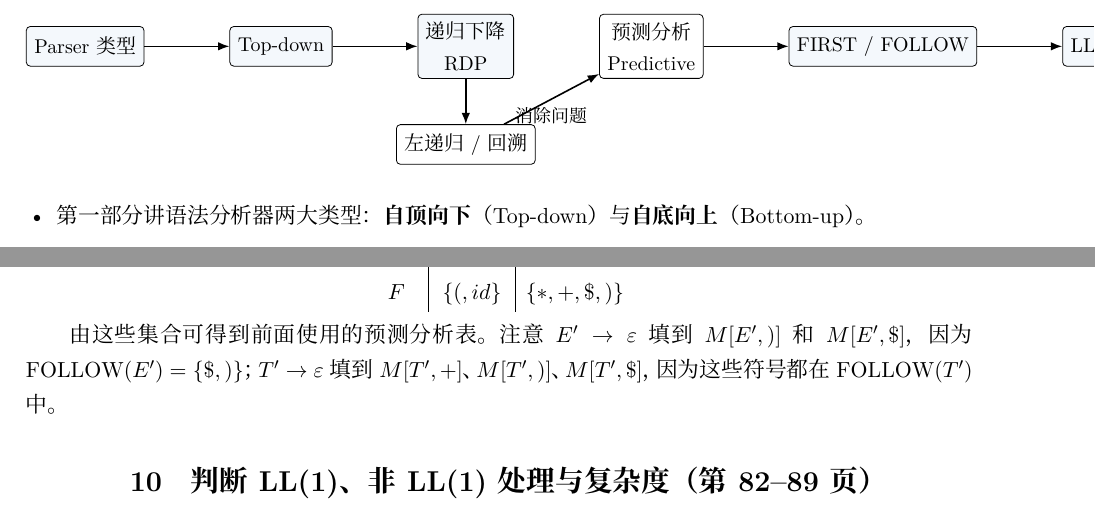
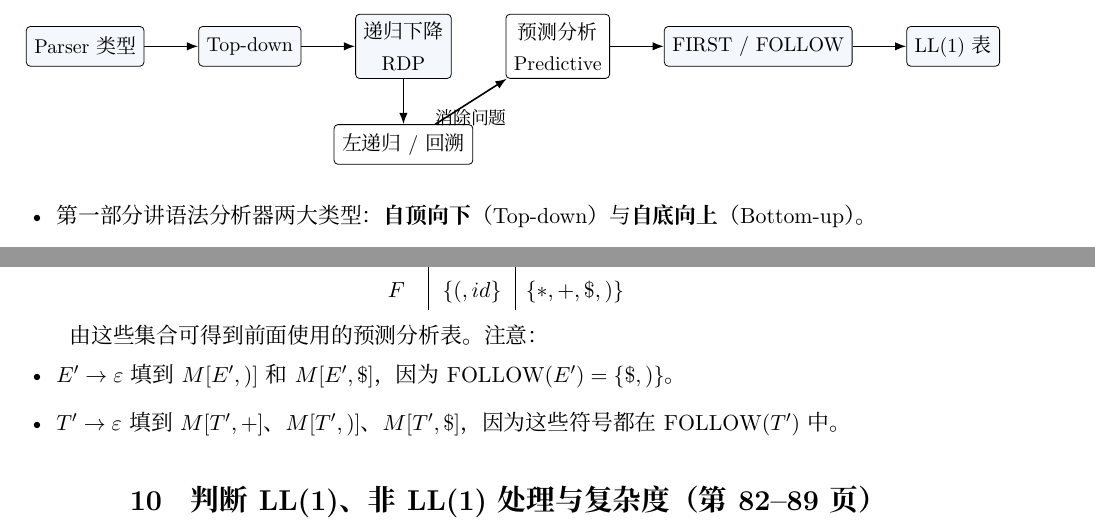
Before and after one commit to reeezark/compile, a LaTeX document (Summary - 4.Syntax_Analysis_Top_Down/Summary - 4.Syntax_Analysis_Top_Down.tex): two parts of pages 3 and 16 of 20, joined at a grey line, cut so that both start at the same text. Compiled offline with XeLaTeX; a missing font is replaced by an installed copy or a similar font.

Commit message:
add
Change-Id: Iad79ce58733d29a21f8d53910a59d762e1679215

```diff
--- a/Summary - 4.Syntax_Analysis_Top_Down/Summary - 4.Syntax_Analysis_Top_Down.tex
+++ b/Summary - 4.Syntax_Analysis_Top_Down/Summary - 4.Syntax_Analysis_Top_Down.tex
@@ -91,12 +91,12 @@
   hi/.style={draw,rounded corners=2pt,fill=white,minimum height=0.7cm,align=center,inner sep=4pt},
   arr/.style={-{Latex[length=2mm]},thick}]
 \node[n] (type) {Parser 类型};
-\node[n,right=1.5cm of type] (td) {Top-down};
-\node[n,right=1.5cm of td] (rdp) {递归下降\\RDP};
+\node[n,right=0.95cm of type] (td) {Top-down};
+\node[n,right=0.95cm of td] (rdp) {递归下降\\RDP};
 \node[hi,below=0.8cm of rdp] (problem) {左递归 / 回溯};
-\node[hi,right=1.5cm of rdp] (pred) {预测分析\\Predictive};
-\node[n,right=1.5cm of pred] (ff) {FIRST / FOLLOW};
-\node[n,right=1.5cm of ff] (ll) {LL(1) 表};
+\node[hi,right=0.95cm of rdp] (pred) {预测分析\\Predictive};
+\node[n,right=0.95cm of pred] (ff) {FIRST / FOLLOW};
+\node[n,right=0.95cm of ff] (ll) {LL(1) 表};
 \draw[arr] (type) -- (td);
 \draw[arr] (td) -- (rdp);
 \draw[arr] (rdp) -- (problem);
@@ -780,7 +780,11 @@ F & \{(,id\} & \{*,+,\$,)\}
 \end{array}
 \]
 
-由这些集合可得到前面使用的预测分析表。注意 \(E'\to\eps\) 填到 \(M[E',)]\) 和 \(M[E',\$]\)，因为 \(\mathrm{FOLLOW}(E')=\{\$,)\}\)；\(T'\to\eps\) 填到 \(M[T',+]\)、\(M[T',)]\)、\(M[T',\$]\)，因为这些符号都在 \(\mathrm{FOLLOW}(T')\) 中。
+由这些集合可得到前面使用的预测分析表。注意：
+\begin{itemize}
+  \item \(E'\to\eps\) 填到 \(M[E',)]\) 和 \(M[E',\$]\)，因为 \(\mathrm{FOLLOW}(E')=\{\$,)\}\)。
+  \item \(T'\to\eps\) 填到 \(M[T',+]\)、\(M[T',)]\)、\(M[T',\$]\)，因为这些符号都在 \(\mathrm{FOLLOW}(T')\) 中。
+\end{itemize}
 
 % ============================================================
 \section{判断 LL(1)、非 LL(1) 处理与复杂度（第 82--89 页）}
```
Also changed, not shown: Summary - 4.Syntax_Analysis_Top_Down/Summary - 4.Syntax_Analysis_Top_Down.pdf (added), Summary - 4.Syntax_Analysis_Top_Down/Summary - 4.Syntax_Analysis_Top_Down.tex (4 more changed lines), 9 other files.
